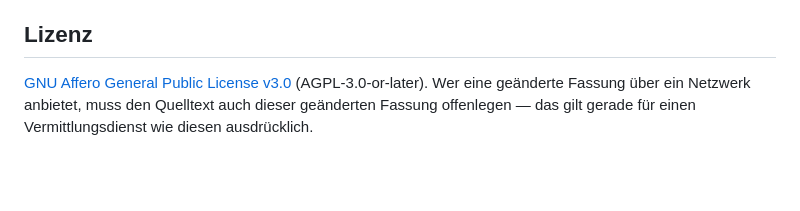
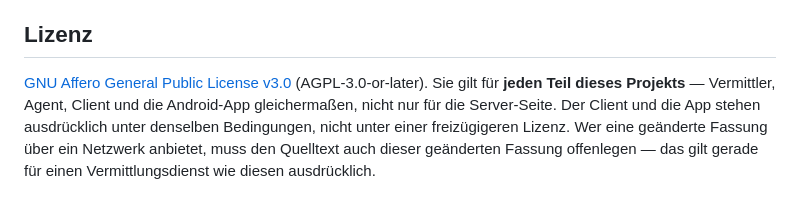
Before and after one commit to Innobytix-IT/Asymmetric-HTTP-Polling-Tunnel, a Markdown page: README.md, the part around the change. Drawn GitHub-style; blank space fills up the shorter version.

Commit message:
README: AGPL gilt ausdruecklich fuer alle Teile (Client und App eingeschlossen)

```diff
--- a/README.md
+++ b/README.md
@@ -63,6 +63,10 @@ Kopie, die sich unabhängig weiterentwickeln darf.
 ## Lizenz
 
 [GNU Affero General Public License v3.0](LICENSE) (AGPL-3.0-or-later).
+Sie gilt für **jeden Teil dieses Projekts** — Vermittler, Agent,
+Client und die Android-App gleichermaßen, nicht nur für die
+Server-Seite. Der Client und die App stehen ausdrücklich unter
+denselben Bedingungen, nicht unter einer freizügigeren Lizenz.
 Wer eine geänderte Fassung über ein Netzwerk anbietet, muss den
 Quelltext auch dieser geänderten Fassung offenlegen — das gilt gerade für
 einen Vermittlungsdienst wie diesen ausdrücklich.
```
